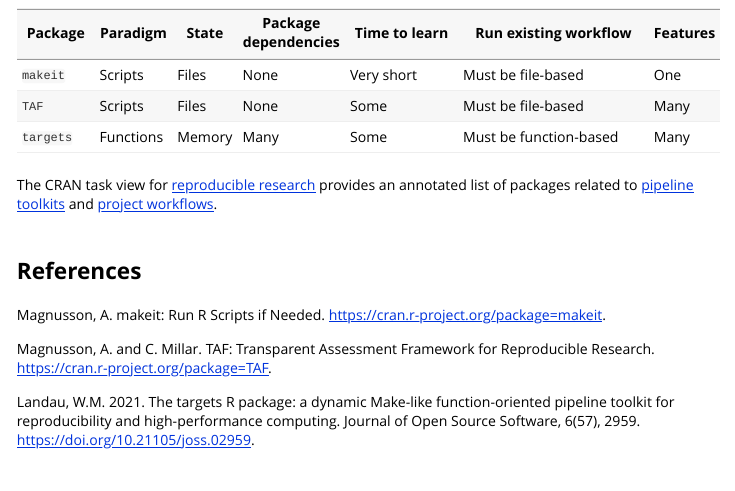
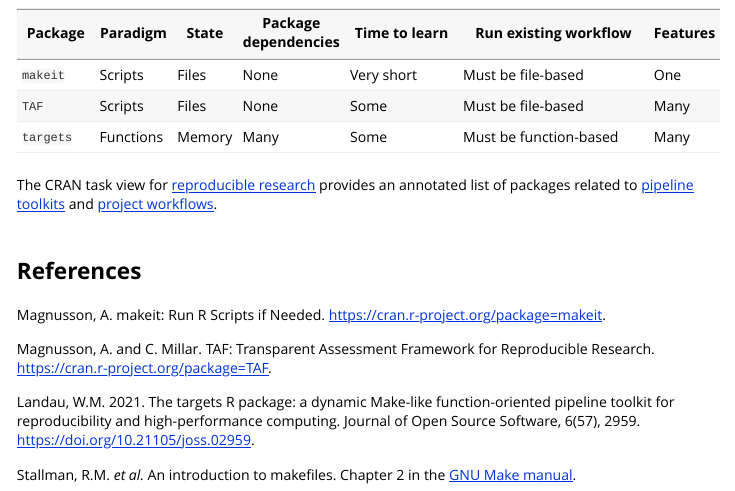
Before and after one commit to arni-magnusson/makeit, an R Markdown document (vignettes/makeit.Rmd): the page in a window 1100 px wide, from 5330 px down. Rendered offline with R 4.5, knitr and Pandoc, with nearby package versions.

Commit message:
Add Stallman reference

```diff
--- a/vignettes/makeit.Rmd
+++ b/vignettes/makeit.Rmd
@@ -321,3 +321,6 @@
 Landau, W.M. 2021. The targets R package: a dynamic Make-like function-oriented
 pipeline toolkit for reproducibility and high-performance computing. Journal of
 Open Source Software, 6(57), 2959. https://doi.org/10.21105/joss.02959.
+
+Stallman, R.M. *et al.* An introduction to makefiles. Chapter 2 in the [GNU Make
+manual](https://www.gnu.org/software/make/manual/).
```
